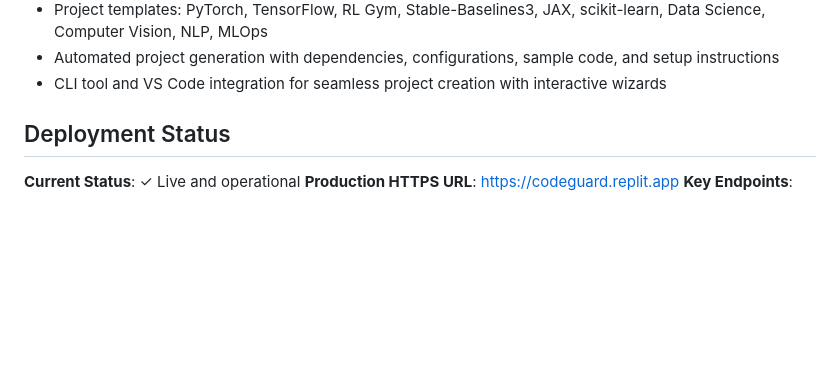
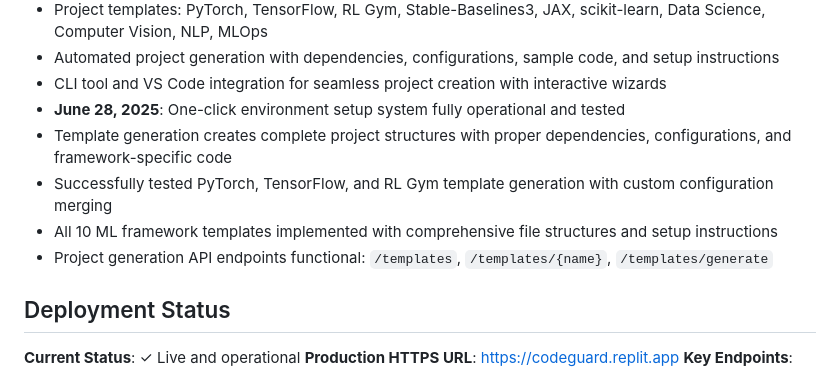
Before and after one commit to Mklevns/CodeGuard_API, a Markdown page: replit.md, the part around the change. GitHub-like rendering; blank space fills up the shorter version.

Commit message:
Complete project creation feature with support for multiple ML frameworks
Implements project template generation, including API endpoints and framework-specific configurations, and updates the replit.md documentation.

Replit-Commit-Author: Agent
Replit-Commit-Session-Id: 1a2c195e-0829-49ec-a0a3-14d553952258
Replit-Commit-Screenshot-Url: https://storage.googleapis.com/screenshot-production-us-central1/87ee31f3-2ea8-47fa-bfc6-dab95a535424/c38b0694-a8b6-4af5-a556-525604adc937.jpg

```diff
--- a/replit.md
+++ b/replit.md
@@ -171,6 +171,11 @@ Preferred communication style: Simple, everyday language.
 - Project templates: PyTorch, TensorFlow, RL Gym, Stable-Baselines3, JAX, scikit-learn, Data Science, Computer Vision, NLP, MLOps
 - Automated project generation with dependencies, configurations, sample code, and setup instructions
 - CLI tool and VS Code integration for seamless project creation with interactive wizards
+- **June 28, 2025**: One-click environment setup system fully operational and tested
+- Template generation creates complete project structures with proper dependencies, configurations, and framework-specific code
+- Successfully tested PyTorch, TensorFlow, and RL Gym template generation with custom configuration merging
+- All 10 ML framework templates implemented with comprehensive file structures and setup instructions
+- Project generation API endpoints functional: `/templates`, `/templates/{name}`, `/templates/generate`
 
 ## Deployment Status
 
```
